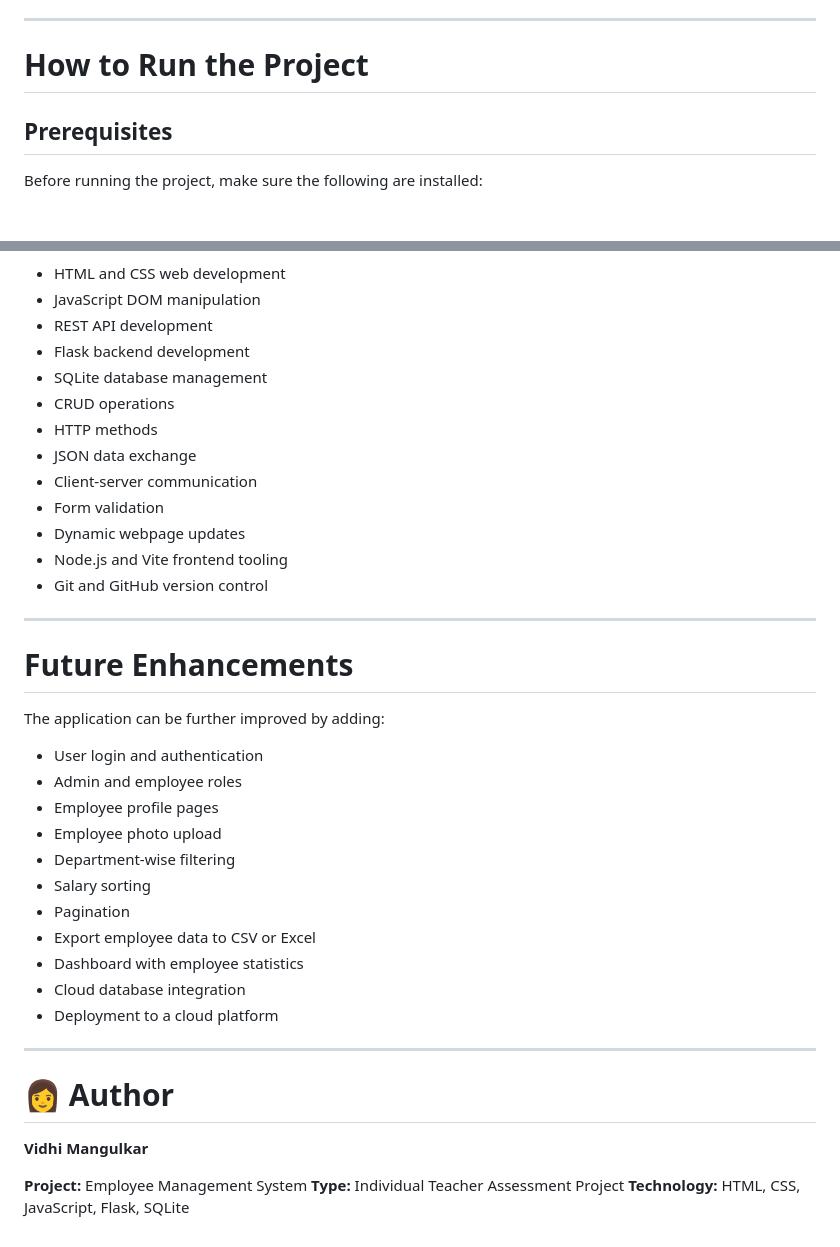
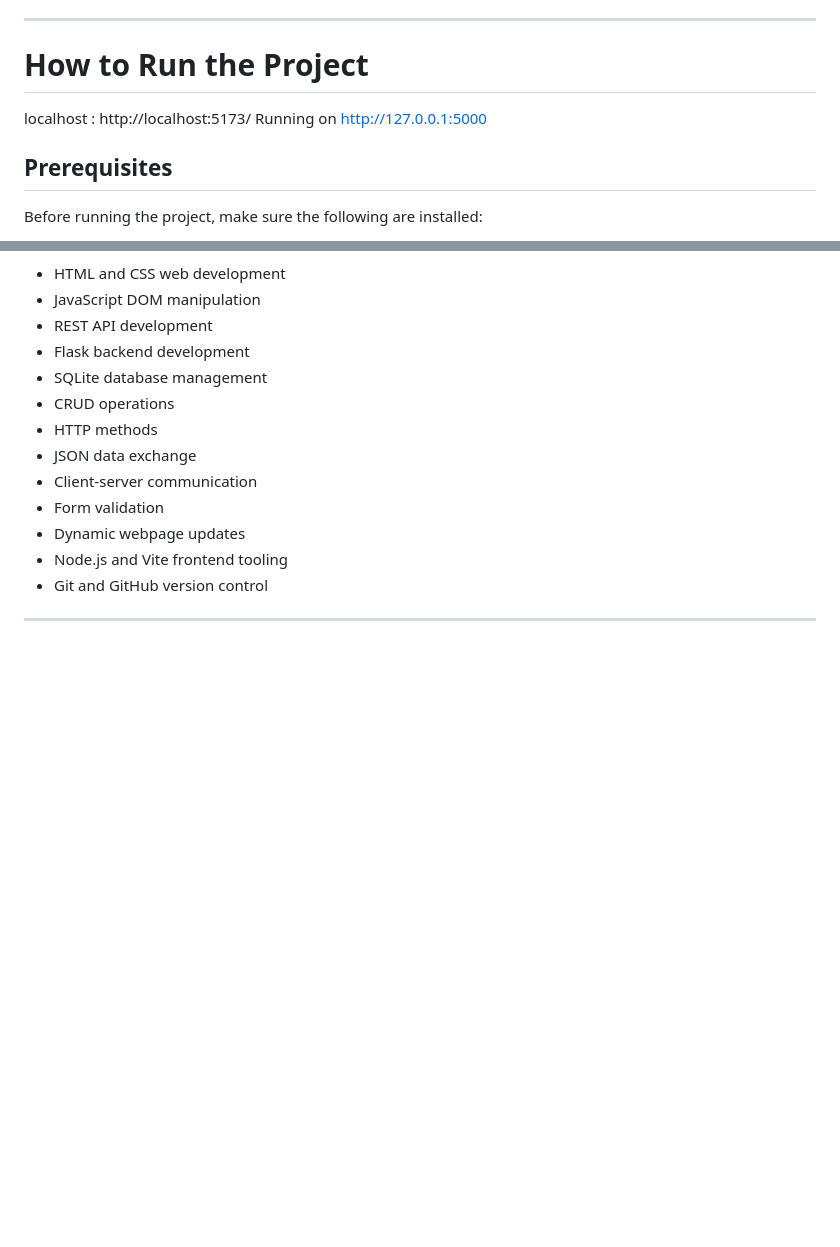
Before and after one commit to VIDHI-mangulkar/Employee_Management_System, a Markdown page: README.md, 2 parts joined by grey strips. Drawn GitHub-style; blank space fills up the shorter version.

```diff
--- a/README.md
+++ b/README.md
@@ -229,6 +229,9 @@ Contains the styling and responsive design of the application.
 
 #  How to Run the Project
 
+localhost  :  http://localhost:5173/
+Running on http://127.0.0.1:5000
+
 ## Prerequisites
 
 Before running the project, make sure the following are installed:
@@ -430,29 +433,3 @@ Through this project, the following concepts were learned and implemented:
 * Git and GitHub version control
 
 ---
-
-#  Future Enhancements
-
-The application can be further improved by adding:
-
-* User login and authentication
-* Admin and employee roles
-* Employee profile pages
-* Employee photo upload
-* Department-wise filtering
-* Salary sorting
-* Pagination
-* Export employee data to CSV or Excel
-* Dashboard with employee statistics
-* Cloud database integration
-* Deployment to a cloud platform
-
----
-
-# 👩 Author
-
-**Vidhi Mangulkar**
-
-**Project:** Employee Management System
-**Type:** Individual Teacher Assessment Project
-**Technology:** HTML, CSS, JavaScript, Flask, SQLite
```
